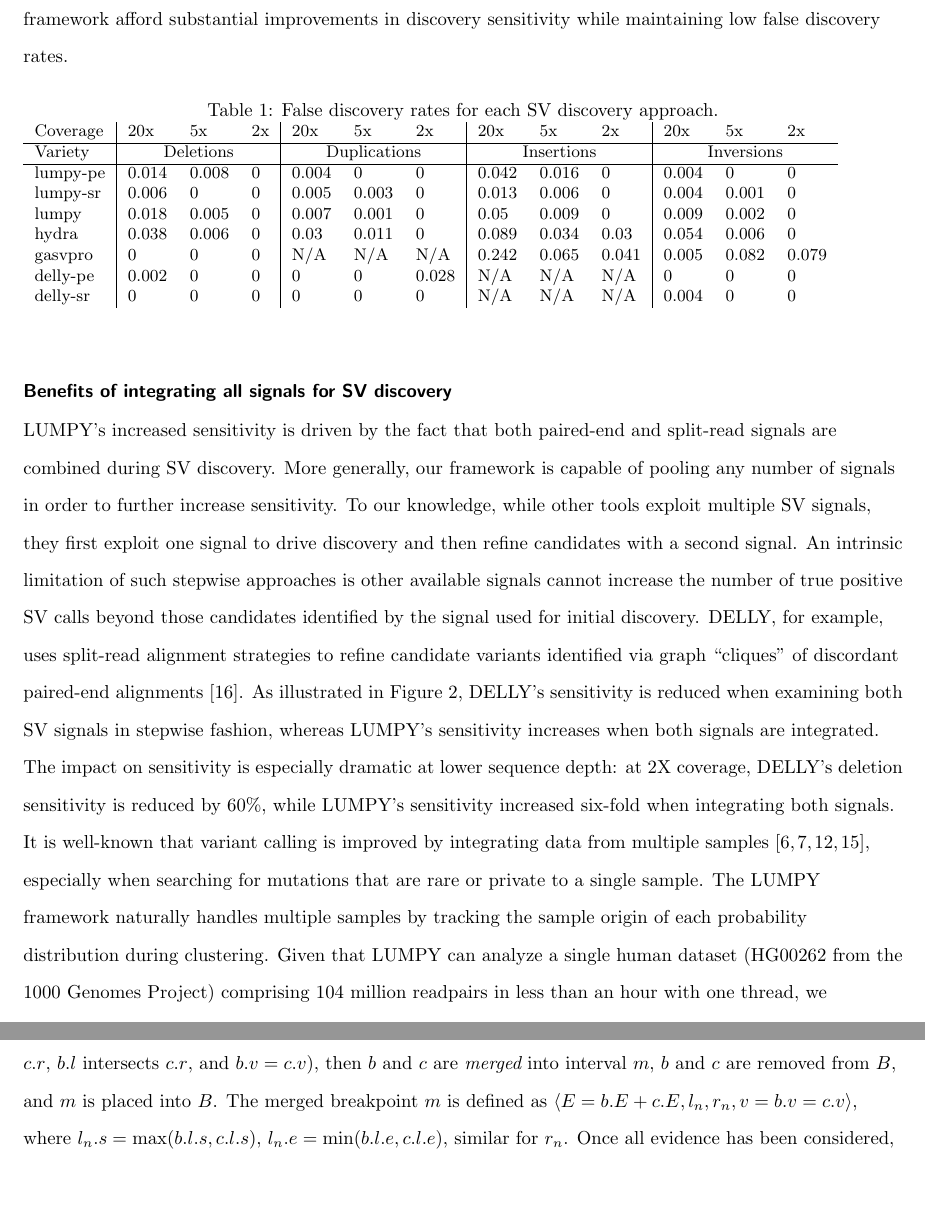
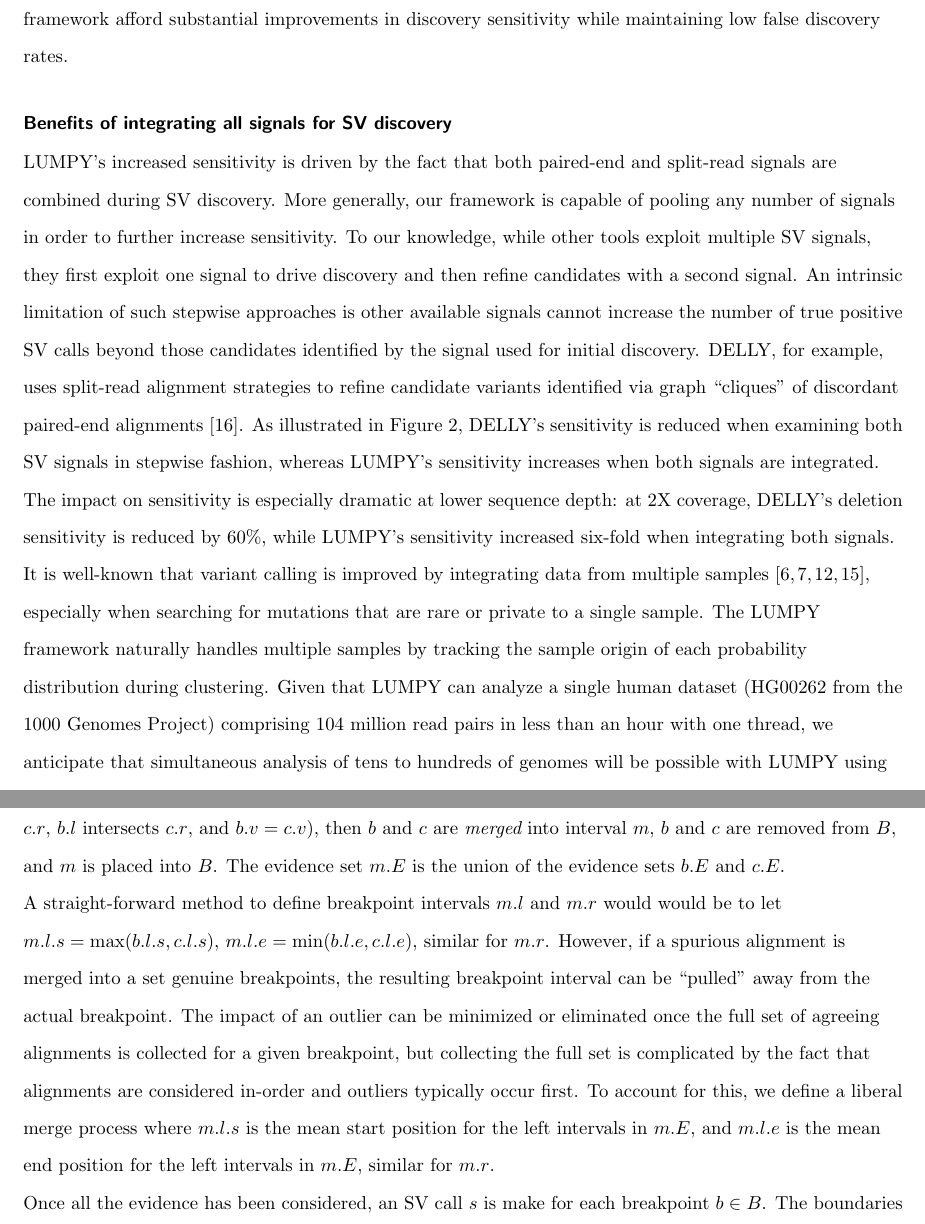
Before and after one commit to ryanlayer/lumpy_bmc_paper, a LaTeX document (lumpy.tex): two parts of pages 6 and 9 of 16, joined at a grey line, cut so that both start at the same text, the shorter picture padded with empty space. Compiled offline with pdfLaTeX; a missing bibliography style is replaced by a similar one.

Commit message:
add new breakpoint calling method

```diff
--- a/lumpy.tex
+++ b/lumpy.tex
@@ -399,30 +399,30 @@
 probabilistic framework afford substantial improvements in discovery
 sensitivity while maintaining low false discovery rates.
 
-\begin{table}[h!b!p!]
-\small
-\caption{False discovery rates for each SV discovery approach.}
-\begin{tabular}{l|lll|lll|lll|lll}
-		Coverage
-		&20x&5x&2x &20x&5x&2x &20x&5x&2x &20x&5x&2x \\
-\cline{1-13}
-			Variety
-			&\multicolumn{3}{c}{Deletions}
-			&\multicolumn{3}{|c}{Duplications}
-			&\multicolumn{3}{|c}{Insertions}
-			&\multicolumn{3}{|c}{Inversions} \\
-\cline{1-13}
-lumpy-pe		&0.014&0.008&0&0.004&0	  &0    &0.042&0.016&0	  &0.004&0	  &0 \\
-lumpy-sr      &0.006&0	&0&0.005&0.003&0	&0.013&0.006&0	  &0.004&0.001&0 \\
-lumpy    &0.018&0.005&0&0.007&0.001&0	&0.05 &0.009&0	  &0.009&0.002&0 \\
-hydra   &0.038&0.006&0&0.03 &0.011&0	&0.089&0.034&0.03 &0.054&0.006&0 \\
-gasvpro	&0	  &0	&0&N/A  &N/A  &N/A  &0.242&0.065&0.041&0.005&0.082&0.079 \\
-delly-pe	&0.002&0	&0&0	&0	  &0.028&N/A  &N/A	&N/A  &0	&0	  &0 \\
-delly-sr	&0	  &0	&0&0	&0	  &0	&N/A  &N/A	&N/A  &0.004&0	  &0 \\
-
-\end{tabular}
-\label{table:fdr}
-\end{table}
+%\begin{table}[h!b!p!]
+%\small
+%\caption{False discovery rates for each SV discovery approach.}
+%\begin{tabular}{l|lll|lll|lll|lll}
+%		Coverage
+%		&20x&5x&2x &20x&5x&2x &20x&5x&2x &20x&5x&2x \\
+%\cline{1-13}
+%			Variety
+%			&\multicolumn{3}{c}{Deletions}
+%			&\multicolumn{3}{|c}{Duplications}
+%			&\multicolumn{3}{|c}{Insertions}
+%			&\multicolumn{3}{|c}{Inversions} \\
+%\cline{1-13}
+%lumpy-pe		&0.014&0.008&0&0.004&0	  &0    &0.042&0.016&0	  &0.004&0	  &0 \\
+%lumpy-sr      &0.006&0	&0&0.005&0.003&0	&0.013&0.006&0	  &0.004&0.001&0 \\
+%lumpy    &0.018&0.005&0&0.007&0.001&0	&0.05 &0.009&0	  &0.009&0.002&0 \\
+%hydra   &0.038&0.006&0&0.03 &0.011&0	&0.089&0.034&0.03 &0.054&0.006&0 \\
+%gasvpro	&0	  &0	&0&N/A  &N/A  &N/A  &0.242&0.065&0.041&0.005&0.082&0.079 \\
+%delly-pe	&0.002&0	&0&0	&0	  &0.028&N/A  &N/A	&N/A  &0	&0	  &0 \\
+%delly-sr	&0	  &0	&0&0	&0	  &0	&N/A  &N/A	&N/A  &0.004&0	  &0 \\
+%
+%\end{tabular}
+%\label{table:fdr}
+%\end{table}
 
 
 \subsection*{Benefits of integrating all signals for SV discovery}
@@ -450,7 +450,7 @@
 to a single sample. The LUMPY framework naturally handles multiple samples by
 tracking the sample origin of each probability distribution during clustering.
 Given that LUMPY can analyze a single human dataset (HG00262 from the 1000
-Genomes Project) comprising 104 million readpairs in less than an hour with one
+Genomes Project) comprising 104 million read pairs in less than an hour with one
 thread, we anticipate that simultaneous analysis of tens to hundreds of genomes
 will be possible with LUMPY using commodity hardware.
 
@@ -556,10 +556,23 @@
 breakpoint; and $v$ is the breakpoint variety (e.g., $\textsc{Deletion}$,
 $\textsc{Duplication}$, etc.)
 
-If there exits two breakpoints $b$ and $c$ in the set of all breakpoints $B$
+If there exists two breakpoints $b$ and $c$ in the set of all breakpoints $B$
 where $b$ and $c$  intersect ($b.r$ intersects $c.r$, $b.l$ intersects $c.r$,
 and $b.v = c.v$), then $b$ and $c$ are {\em merged} into interval $m$, $b$ and
-$c$ are removed from $B$, and $m$ is placed into $B$.  The merged breakpoint $m$
-is defined as $\langle E = b.E + c.E, l_n, r_n, v = b.v = c.v\rangle$, where
-$l_n.s = \max(b.l.s, c.l.s)$, $l_n.e = \min(b.l.e, c.l.e)$, similar for $r_n$.
-Once all evidence has been considered, the breakpoints in $B$ are enumerated.
+$c$ are removed from $B$, and $m$ is placed into $B$.  The evidence set $m.E$ is
+the union of the evidence sets $b.E$ and $c.E$.
+
+A straight-forward method to define breakpoint intervals $m.l$ and $m.r$ would
+would be to let $m.l.s = \max(b.l.s, c.l.s)$, $m.l.e = \min(b.l.e, c.l.e)$,
+similar for $m.r$.  However, if a spurious alignment is merged into a set
+genuine breakpoints, the resulting breakpoint interval can be ``pulled'' away
+from the actual breakpoint.  The impact of an outlier can be minimized or
+eliminated once the full set of agreeing alignments is collected for a given
+breakpoint, but collecting the full set is complicated by the fact that
+alignments are considered in-order and outliers typically occur first.  To
+account for this, we define a liberal merge process where $m.l.s$ is the mean
+start position for the left intervals in $m.E$, and  $m.l.e$ is the mean
+end position for the left intervals in $m.E$, similar for $m.r$.
+
+Once all the evidence has been considered, an SV call $s$ is make for each
+breakpoint $b\in B$.  The boundaries of the breakpoint intervals $s.l$ and $s.r$
```
Also changed, not shown: lumpy.tex (68 more changed lines).
